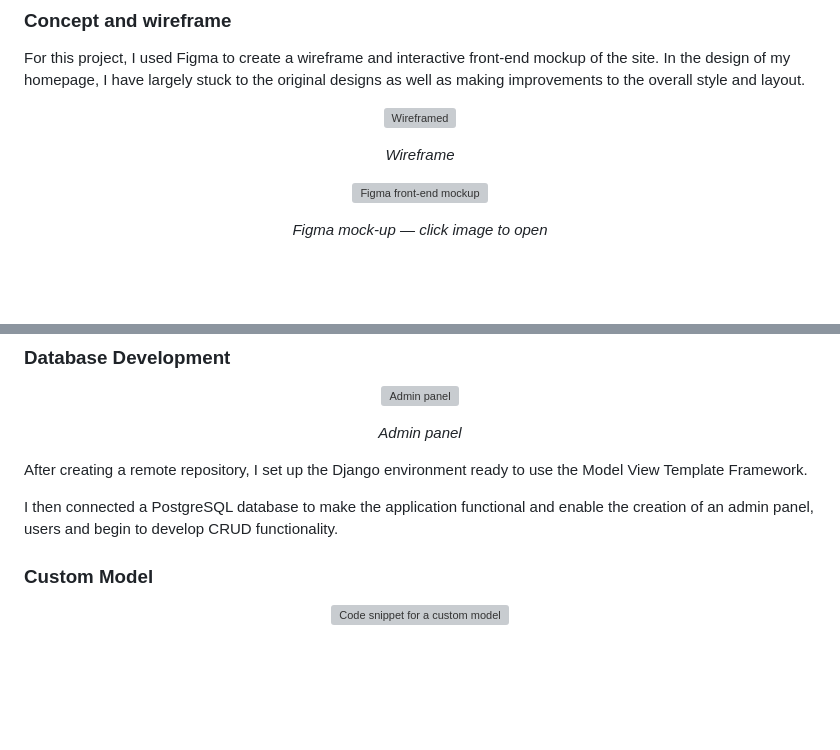
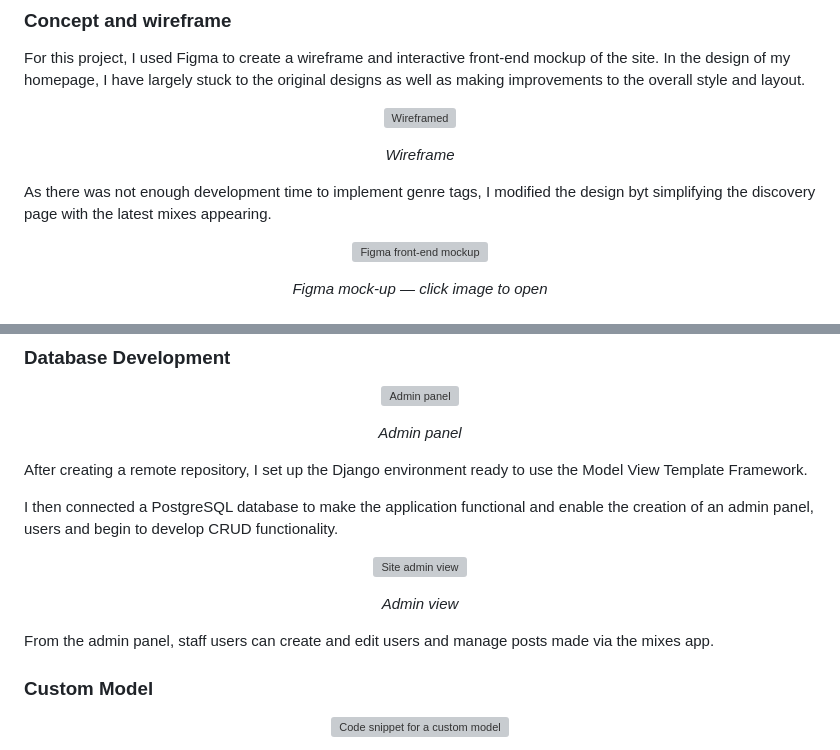
Before and after one commit to alexjriley/dj-depo, a Markdown page: README.md, 2 parts joined by grey strips. Drawn GitHub-style; blank space fills up the shorter version; grey boxes are pictures that could not be loaded.

Commit message:
Update README with design changes for discovery page
Modified the design by simplifying the discovery page to show the latest mixes due to time constraints on implementing genre tags.

```diff
--- a/README.md
+++ b/README.md
@@ -169,6 +169,7 @@ For this project, I used Figma to create a wireframe and interactive front-end m
 
 <p align="center"><em>Wireframe</em></p>
 
+As there was not enough development time to implement genre tags, I modified the design byt simplifying the discovery page with the latest mixes appearing.
 
 <p align="center">
   <a href="https://www.figma.com/proto/6l3lN5EkOBqiOt3E1EZqwY/dj.depo?node-id=1-3908&scaling=min-zoom&content-scaling=fixed&t=R6DRqAfJW9GuPCEj-1" target="_blank">
@@ -191,6 +192,14 @@ For this project, I used Figma to create a wireframe and interactive front-end m
 After creating a remote repository, I set up the Django environment ready to use the Model View Template Framework.
 
 I then connected a PostgreSQL database to make the application functional and enable the creation of an admin panel, users and begin to develop CRUD functionality.
+
+<p align="center">
+  <img width="600" alt="Site admin view" src="https://github.com/user-attachments/assets/05238666-de6b-4427-b04a-dc2ef617607e"/>
+</p>
+
+<p align="center"><em>Admin view</em></p>
+
+From the admin panel, staff users can create and edit users and manage posts made via the mixes app.
 
 ### Custom Model
 
```
